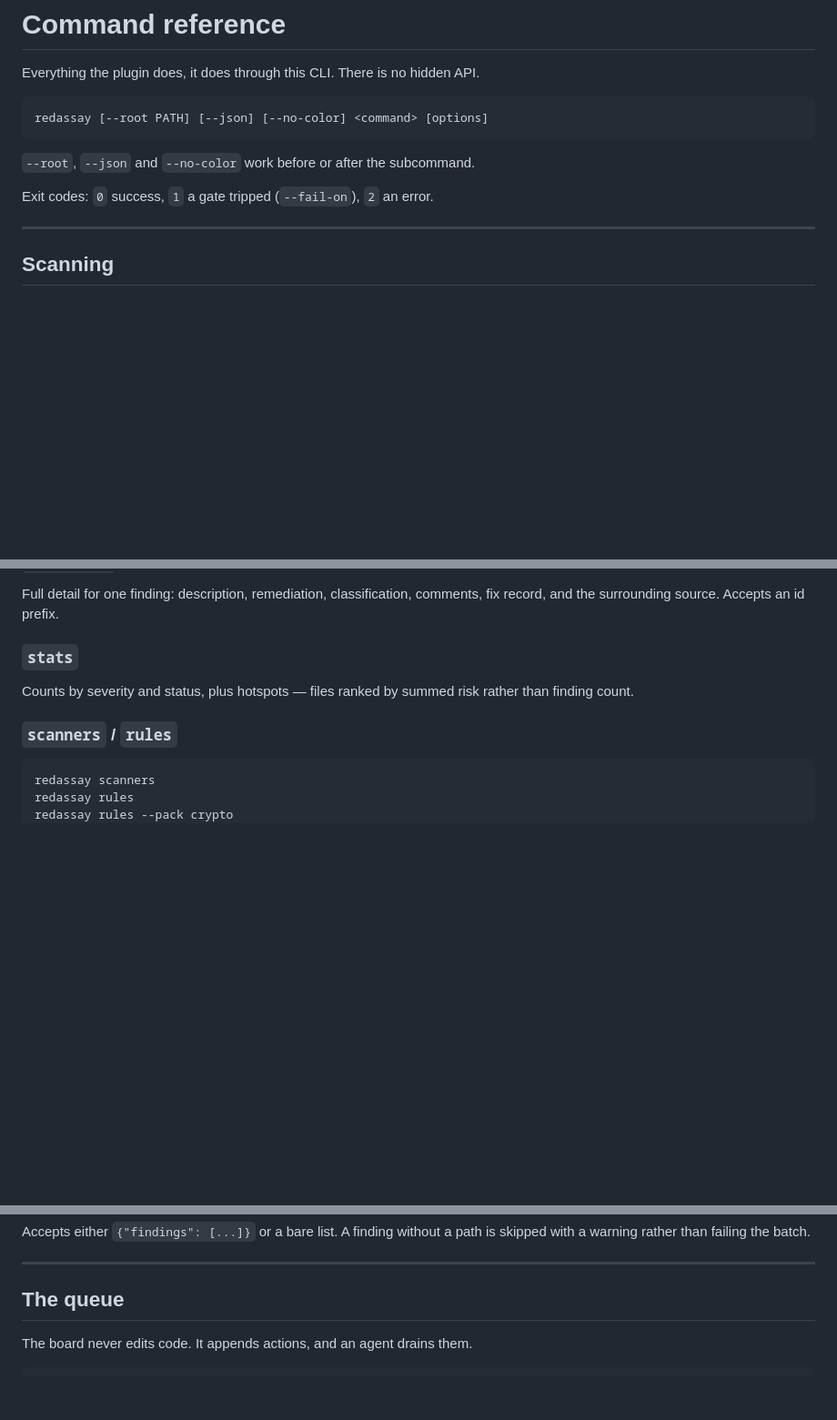
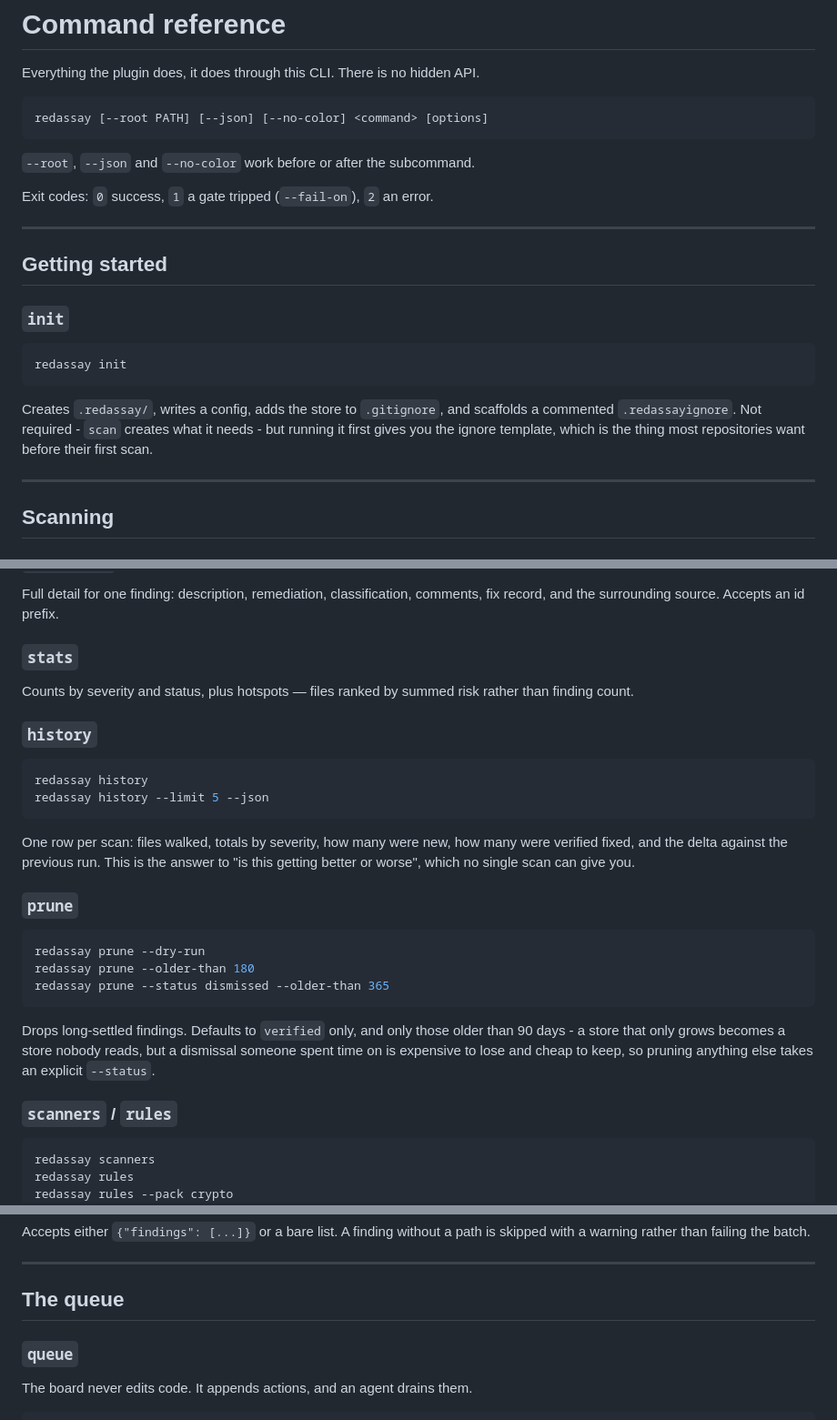
Before and after one commit to Himasnhu-AT/redassay-security-audit, a Markdown page: docs/cli.md, 3 parts joined by grey strips. Shown at 91% size. GitHub-like rendering; blank space fills up the shorter version.

Commit message:
docs: document init, history, prune and queue - the check found them missing

````diff
--- a/docs/cli.md
+++ b/docs/cli.md
@@ -9,6 +9,21 @@ redassay [--root PATH] [--json] [--no-color] <command> [options]
 `--root`, `--json` and `--no-color` work before or after the subcommand.
 
 Exit codes: `0` success, `1` a gate tripped (`--fail-on`), `2` an error.
+
+---
+
+## Getting started
+
+### `init`
+
+```bash
+redassay init
+```
+
+Creates `.redassay/`, writes a config, adds the store to `.gitignore`, and
+scaffolds a commented `.redassayignore`. Not required - `scan` creates what it
+needs - but running it first gives you the ignore template, which is the thing
+most repositories want before their first scan.
 
 ---
 
@@ -92,6 +107,30 @@ fix record, and the surrounding source. Accepts an id prefix.
 Counts by severity and status, plus hotspots — files ranked by summed risk
 rather than finding count.
 
+### `history`
+
+```bash
+redassay history
+redassay history --limit 5 --json
+```
+
+One row per scan: files walked, totals by severity, how many were new, how many
+were verified fixed, and the delta against the previous run. This is the answer
+to "is this getting better or worse", which no single scan can give you.
+
+### `prune`
+
+```bash
+redassay prune --dry-run
+redassay prune --older-than 180
+redassay prune --status dismissed --older-than 365
+```
+
+Drops long-settled findings. Defaults to `verified` only, and only those older
+than 90 days - a store that only grows becomes a store nobody reads, but a
+dismissal someone spent time on is expensive to lose and cheap to keep, so
+pruning anything else takes an explicit `--status`.
+
 ### `scanners` / `rules`
 
 ```bash
@@ -166,6 +205,8 @@ skipped with a warning rather than failing the batch.
 ---
 
 ## The queue
+
+### `queue`
 
 The board never edits code. It appends actions, and an agent drains them.
 
````
